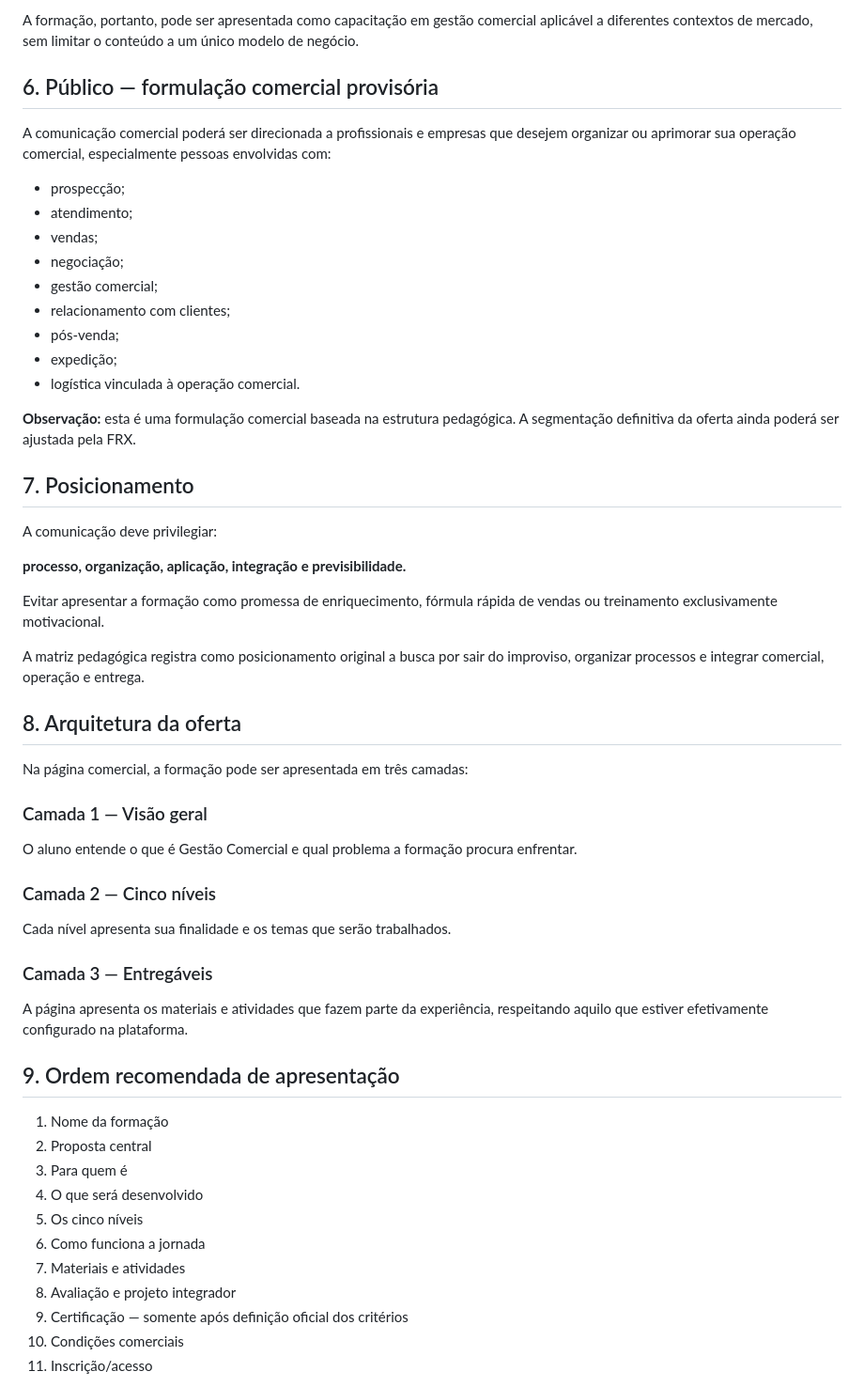
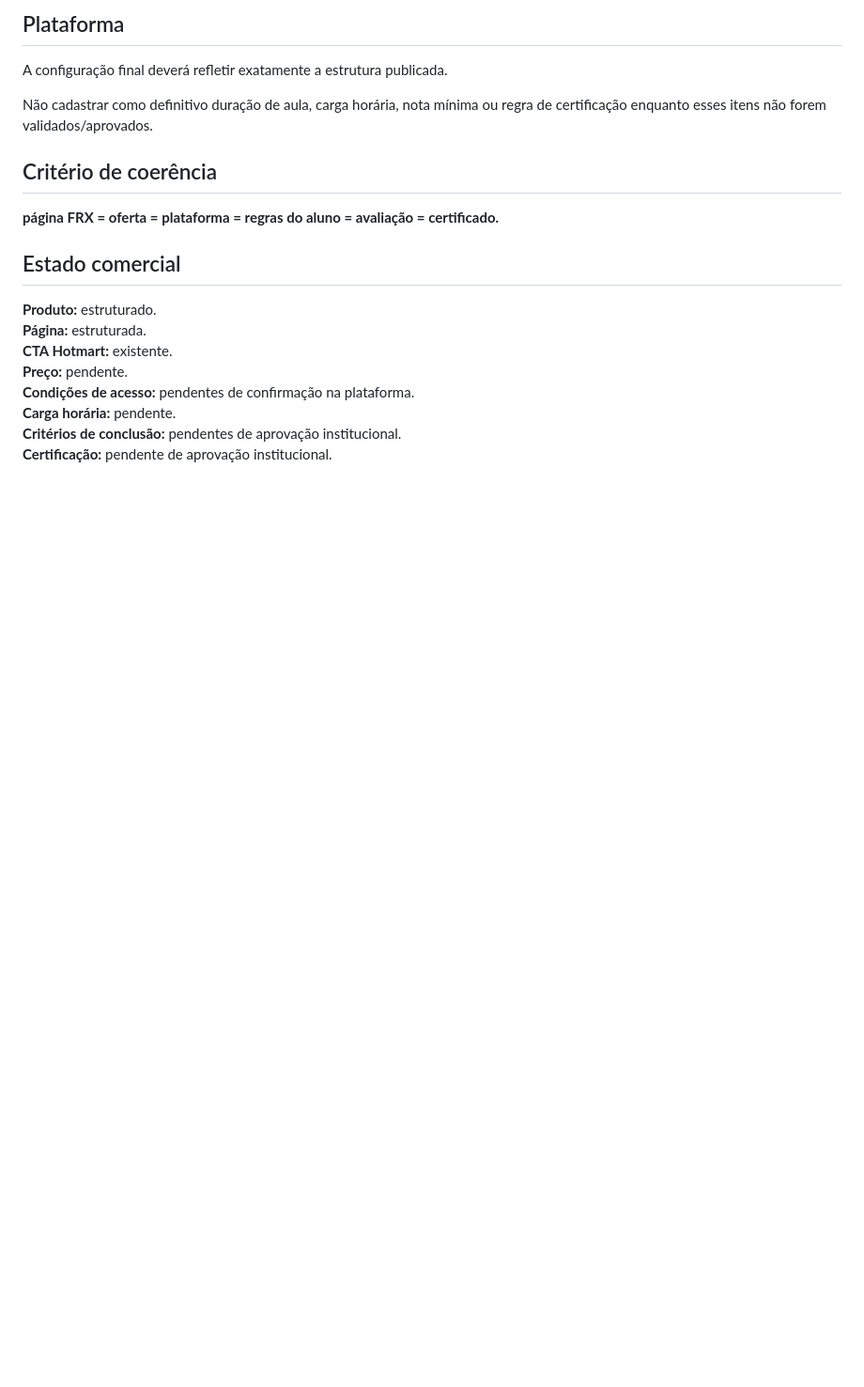
Before and after one commit to frxholding/frx-site, a Markdown page: docs/formacao/ARQUITETURA-COMERCIAL-GESTAO-COMERCIAL.md, the part around one of its changes. Shown at 94% size. Rendered like a GitHub page; blank space fills up the shorter version.

```diff
--- a/docs/formacao/ARQUITETURA-COMERCIAL-GESTAO-COMERCIAL.md
+++ b/docs/formacao/ARQUITETURA-COMERCIAL-GESTAO-COMERCIAL.md
@@ -76,56 +56,19 @@ O conteúdo contempla situações de:
 
-A formação, portanto, pode ser apresentada como capacitação em gestão comercial aplicável a diferentes contextos de mercado, sem limitar o conteúdo a um único modelo de negócio.
+## Plataforma
+A configuração final deverá refletir exatamente a estrutura publicada.
 
-## 6. Público — formulação comercial provisória
+Não cadastrar como definitivo duração de aula, carga horária, nota mínima ou regra de certificação enquanto esses itens não forem validados/aprovados.
 
-A comunicação comercial poderá ser direcionada a profissionais e empresas que desejem organizar ou aprimorar sua operação comercial, especialmente pessoas envolvidas com:
+## Critério de coerência
+**página FRX = oferta = plataforma = regras do aluno = avaliação = certificado.**
 
-- prospecção;
-- atendimento;
-- vendas;
-- negociação;
-- gestão comercial;
-- relacionamento com clientes;
-- pós-venda;
-- expedição;
-- logística vinculada à operação comercial.
+## Estado comercial
+**Produto:** estruturado.
+**Página:** estruturada.
+**CTA Hotmart:** existente.
+**Preço:** pendente.
+**Condições de acesso:** pendentes de confirmação na plataforma.
+**Carga horária:** pendente.
+**Critérios de conclusão:** pendentes de aprovação institucional.
+**Certificação:** pendente de aprovação institucional.
 
-**Observação:** esta é uma formulação comercial baseada na estrutura pedagógica. A segmentação definitiva da oferta ainda poderá ser ajustada pela FRX.
-
-## 7. Posicionamento
-
-A comunicação deve privilegiar:
-
-**processo, organização, aplicação, integração e previsibilidade.**
-
-Evitar apresentar a formação como promessa de enriquecimento, fórmula rápida de vendas ou treinamento exclusivamente motivacional.
-
-A matriz pedagógica registra como posicionamento original a busca por sair do improviso, organizar processos e integrar comercial, operação e entrega.
-
-## 8. Arquitetura da oferta
-
-Na página comercial, a formação pode ser apresentada em três camadas:
-
-### Camada 1 — Visão geral
-O aluno entende o que é Gestão Comercial e qual problema a formação procura enfrentar.
-
-### Camada 2 — Cinco níveis
-Cada nível apresenta sua finalidade e os temas que serão trabalhados.
-
-### Camada 3 — Entregáveis
-A página apresenta os materiais e atividades que fazem parte da experiência, respeitando aquilo que estiver efetivamente configurado na plataforma.
-
-## 9. Ordem recomendada de apresentação
-
-1. Nome da formação
-2. Proposta central
-3. Para quem é
-4. O que será desenvolvido
-5. Os cinco níveis
-6. Como funciona a jornada
-7. Materiais e atividades
-8. Avaliação e projeto integrador
-9. Certificação — somente após definição oficial dos critérios
-10. Condições comerciais
-11. Inscrição/acesso
-
```
Also changed, not shown: other parts of docs/formacao/ARQUITETURA-COMERCIAL-GESTAO-COMERCIAL.md (+36 -75 lines).
